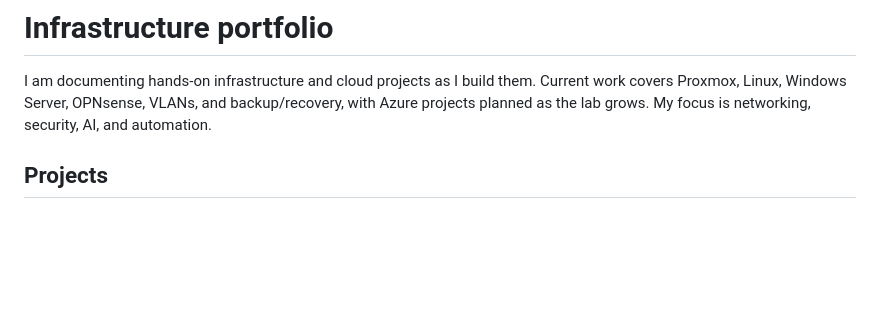
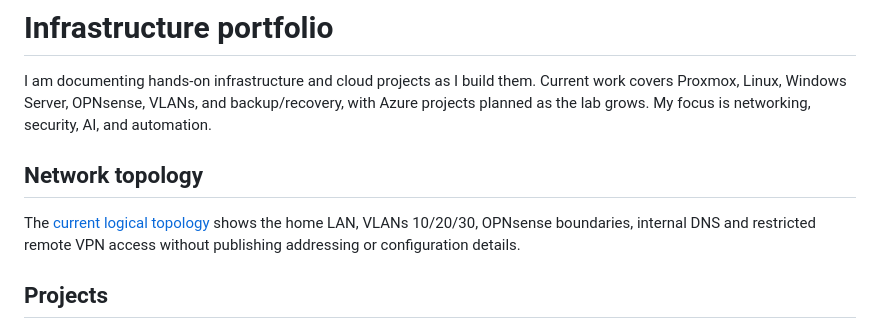
Before and after one commit to repo-sudo/infrastructure-portfolio, a Markdown page: README.md, the part around the change. Rendered like a GitHub page; blank space fills up the shorter version.

Commit message:
Document privacy-safe lab network topology

```diff
--- a/README.md
+++ b/README.md
@@ -1,6 +1,10 @@
 # Infrastructure portfolio
 
 I am documenting hands-on infrastructure and cloud projects as I build them. Current work covers Proxmox, Linux, Windows Server, OPNsense, VLANs, and backup/recovery, with Azure projects planned as the lab grows. My focus is networking, security, AI, and automation.
+
+## Network topology
+
+The [current logical topology](docs/network-topology.md) shows the home LAN, VLANs 10/20/30, OPNsense boundaries, internal DNS and restricted remote VPN access without publishing addressing or configuration details.
 
 ## Projects
 
```
Also changed, not shown: docs/network-topology.md (added, +42 -0 lines), projects/06-managed-switch-vlan-lab/README.md (+3 -20 lines).
